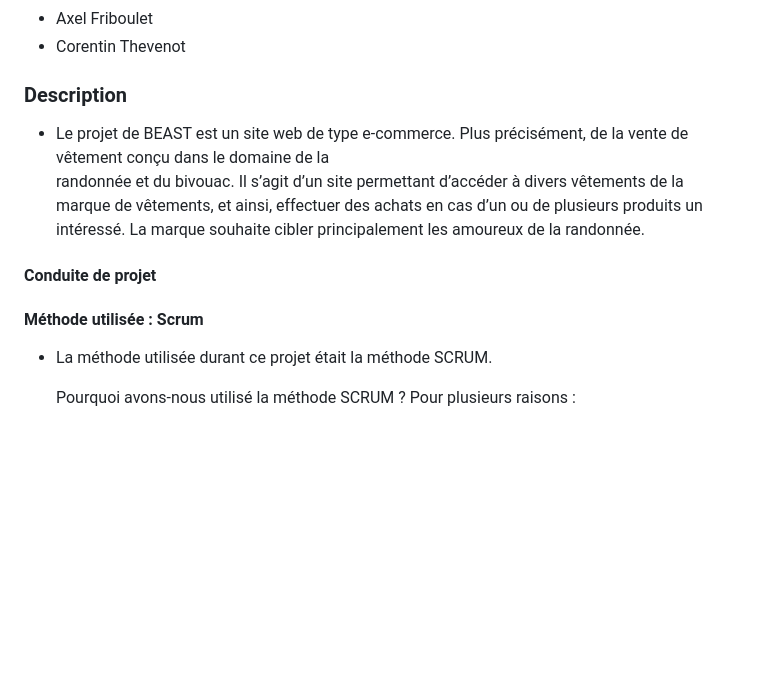
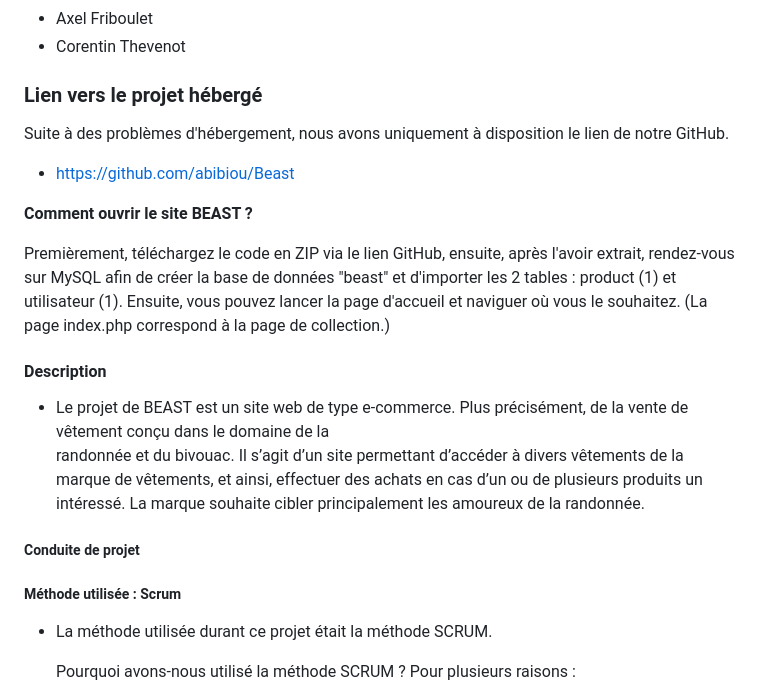
Before and after one commit to abibiou/Beast, a Markdown page: README.md, the part around the change printed below. GitHub-like rendering; blank space fills up the shorter version.

```diff
--- a/README.md
+++ b/README.md
@@ -8,15 +8,28 @@
 - Axel Friboulet
 - Corentin Thevenot
 
-### **Description**
+### **Lien vers le projet hébergé**
+
+Suite à des problèmes d'hébergement, nous avons uniquement à disposition le lien de notre GitHub.
+
+- https://github.com/abibiou/Beast
+
+**Comment ouvrir le site BEAST ?**
+
+Premièrement, téléchargez le code en ZIP via le lien GitHub, ensuite, après l'avoir extrait, rendez-vous sur MySQL afin de créer la base de données "beast" et d'importer les 2 tables : product (1) et utilisateur (1).
+Ensuite, vous pouvez lancer la page d'accueil et naviguer où vous le souhaitez. (La page index.php correspond à la page de collection.)
+
+#### **Description**
 
 * Le projet de BEAST est un site web de type e-commerce. Plus précisément, de la vente de vêtement conçu dans le domaine de la
-  randonnée et du bivouac. Il s’agit d’un site permettant d’accéder à divers vêtements de la marque de vêtements, et ainsi, effectuer des achats en cas d’un ou de plusieurs produits un intéressé. La marque souhaite cibler principalement les amoureux de la randonnée.
+  randonnée et du bivouac. Il s’agit d’un site permettant d’accéder à divers vêtements de la marque de vêtements, et ainsi, effectuer des achats
+  en cas d’un ou de plusieurs produits un intéressé. La marque souhaite
+  cibler principalement les amoureux de la randonnée.
 
 
-#### **Conduite de projet**
+##### **Conduite de projet**
 
-#### **Méthode utilisée : Scrum**
+##### **Méthode utilisée : Scrum**
 
 * La méthode utilisée durant ce projet était la méthode SCRUM.
 
```
Also changed, not shown: other parts of README.md (+1 -1 lines).
